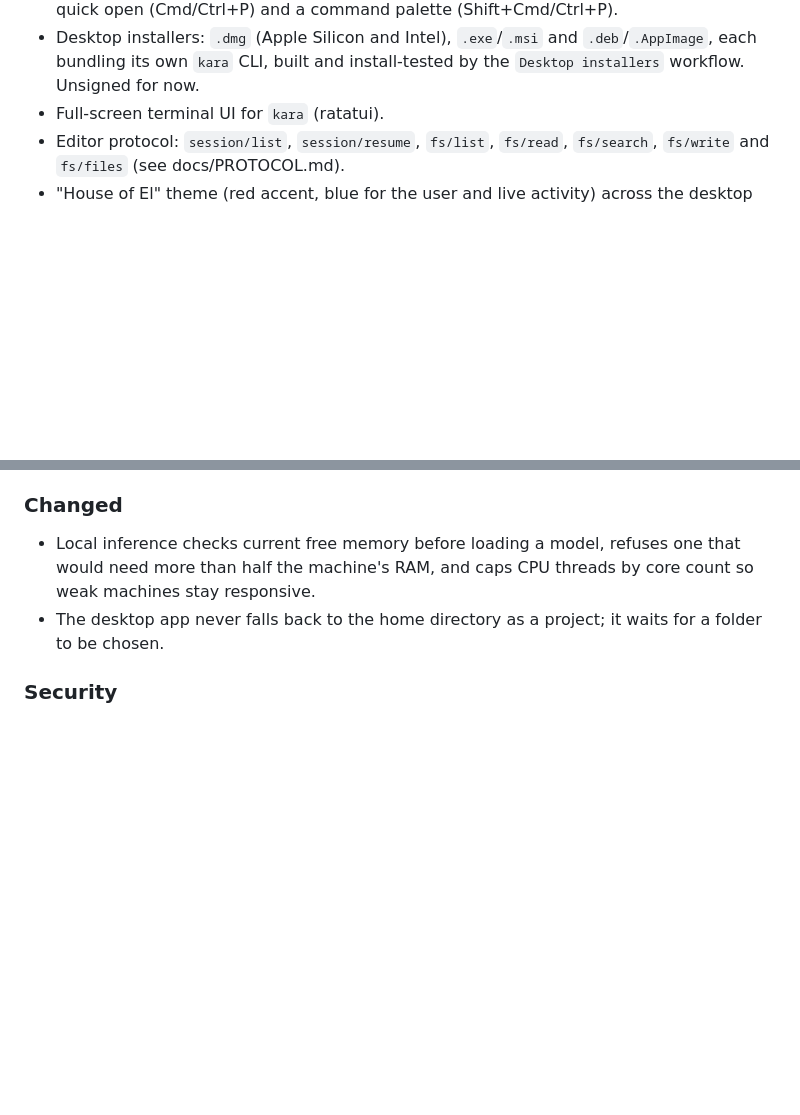
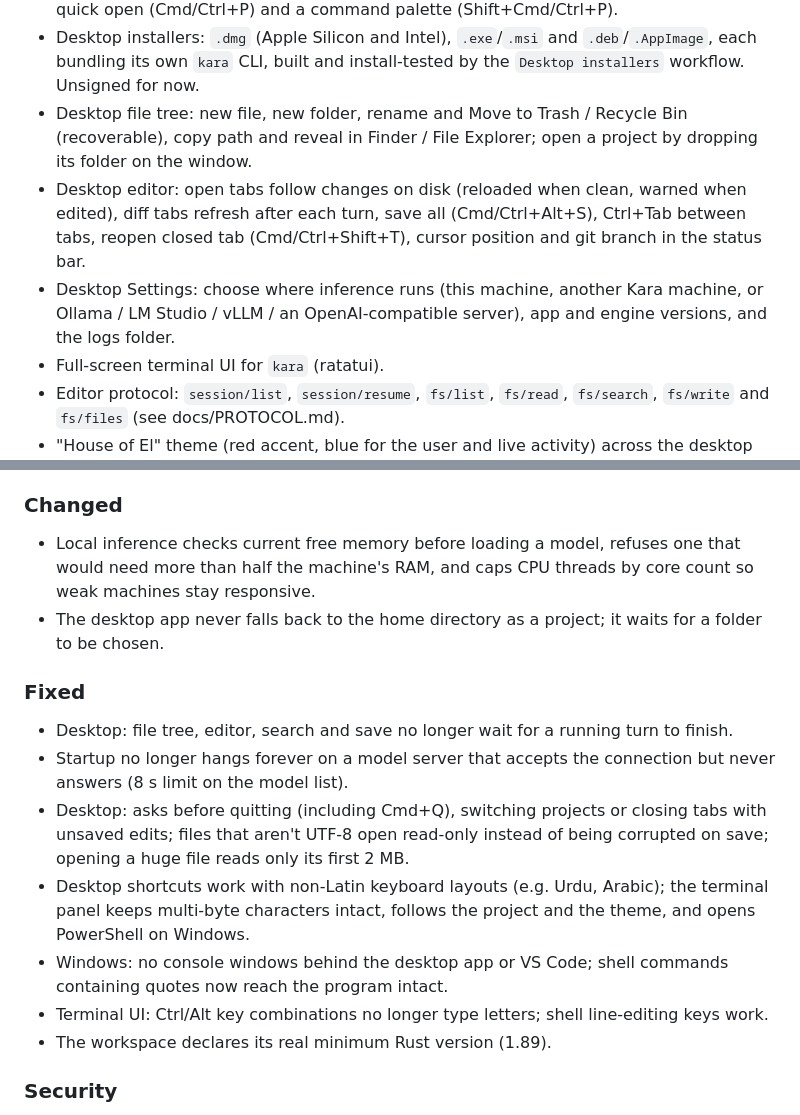
Before and after one commit to iamzayn19/kara, a Markdown page: CHANGELOG.md, 2 parts joined by grey strips. Rendered like a GitHub page; blank space fills up the shorter version.

Commit message:
Changelog: desktop file and editor features, and the fixes since
Adds the file-tree operations, editor and status-bar improvements and
the inference settings to Unreleased, and a Fixed section for the
lock contention, startup hang, data-safety, keyboard-layout, Windows
and terminal-UI fixes.

```diff
--- a/CHANGELOG.md
+++ b/CHANGELOG.md
@@ -24,6 +24,16 @@ All notable changes are documented here. The format follows
 - Desktop installers: `.dmg` (Apple Silicon and Intel), `.exe`/`.msi` and
   `.deb`/`.AppImage`, each bundling its own `kara` CLI, built and
   install-tested by the `Desktop installers` workflow. Unsigned for now.
+- Desktop file tree: new file, new folder, rename and Move to Trash /
+  Recycle Bin (recoverable), copy path and reveal in Finder / File
+  Explorer; open a project by dropping its folder on the window.
+- Desktop editor: open tabs follow changes on disk (reloaded when clean,
+  warned when edited), diff tabs refresh after each turn, save all
+  (Cmd/Ctrl+Alt+S), Ctrl+Tab between tabs, reopen closed tab
+  (Cmd/Ctrl+Shift+T), cursor position and git branch in the status bar.
+- Desktop Settings: choose where inference runs (this machine, another
+  Kara machine, or Ollama / LM Studio / vLLM / an OpenAI-compatible
+  server), app and engine versions, and the logs folder.
 - Full-screen terminal UI for `kara` (ratatui).
 - Editor protocol: `session/list`, `session/resume`, `fs/list`, `fs/read`,
   `fs/search`, `fs/write` and `fs/files` (see docs/PROTOCOL.md).
@@ -38,6 +48,25 @@ All notable changes are documented here. The format follows
   CPU threads by core count so weak machines stay responsive.
 - The desktop app never falls back to the home directory as a project;
   it waits for a folder to be chosen.
+
+### Fixed
+
+- Desktop: file tree, editor, search and save no longer wait for a
+  running turn to finish.
+- Startup no longer hangs forever on a model server that accepts the
+  connection but never answers (8 s limit on the model list).
+- Desktop: asks before quitting (including Cmd+Q), switching projects or
+  closing tabs with unsaved edits; files that aren't UTF-8 open
+  read-only instead of being corrupted on save; opening a huge file
+  reads only its first 2 MB.
+- Desktop shortcuts work with non-Latin keyboard layouts (e.g. Urdu,
+  Arabic); the terminal panel keeps multi-byte characters intact,
+  follows the project and the theme, and opens PowerShell on Windows.
+- Windows: no console windows behind the desktop app or VS Code; shell
+  commands containing quotes now reach the program intact.
+- Terminal UI: Ctrl/Alt key combinations no longer type letters; shell
+  line-editing keys work.
+- The workspace declares its real minimum Rust version (1.89).
 
 ### Security
 
```
